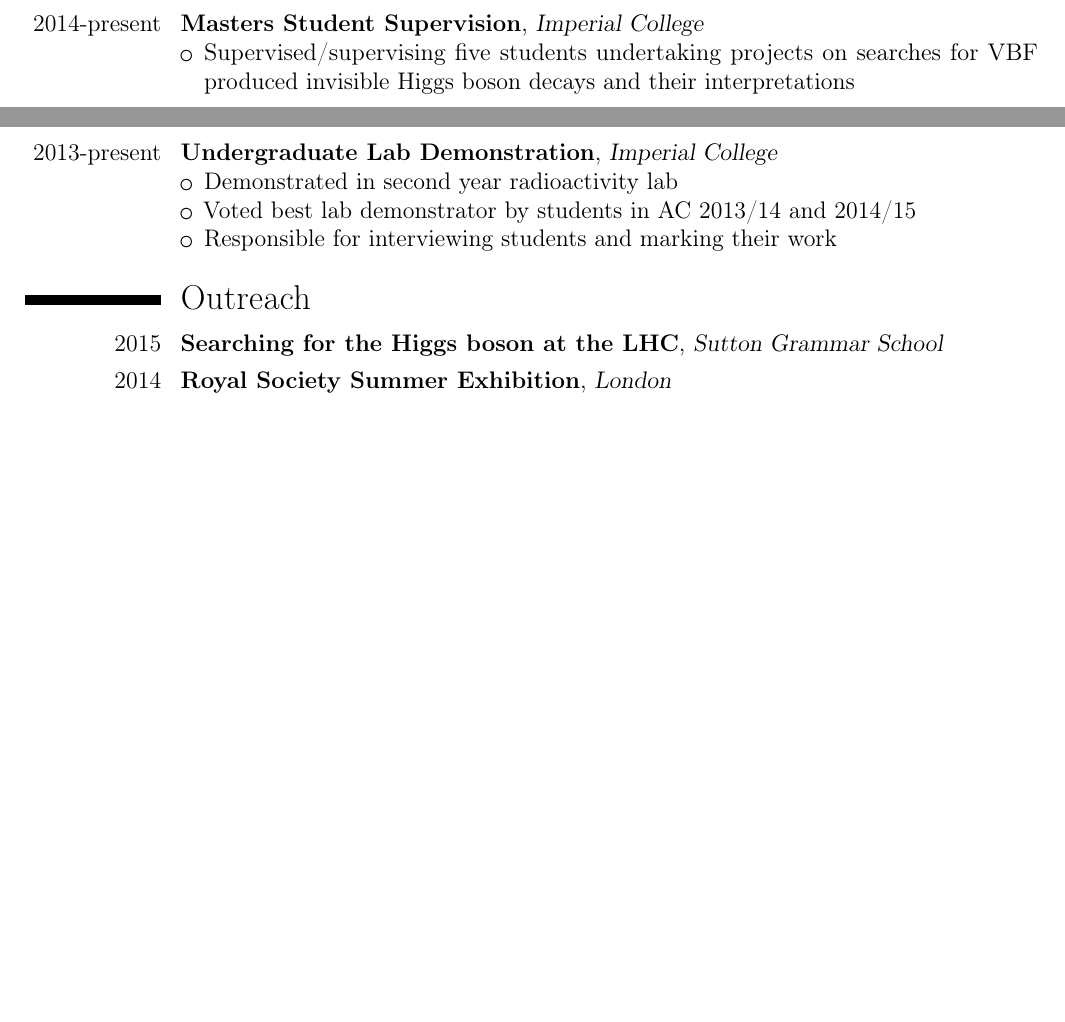
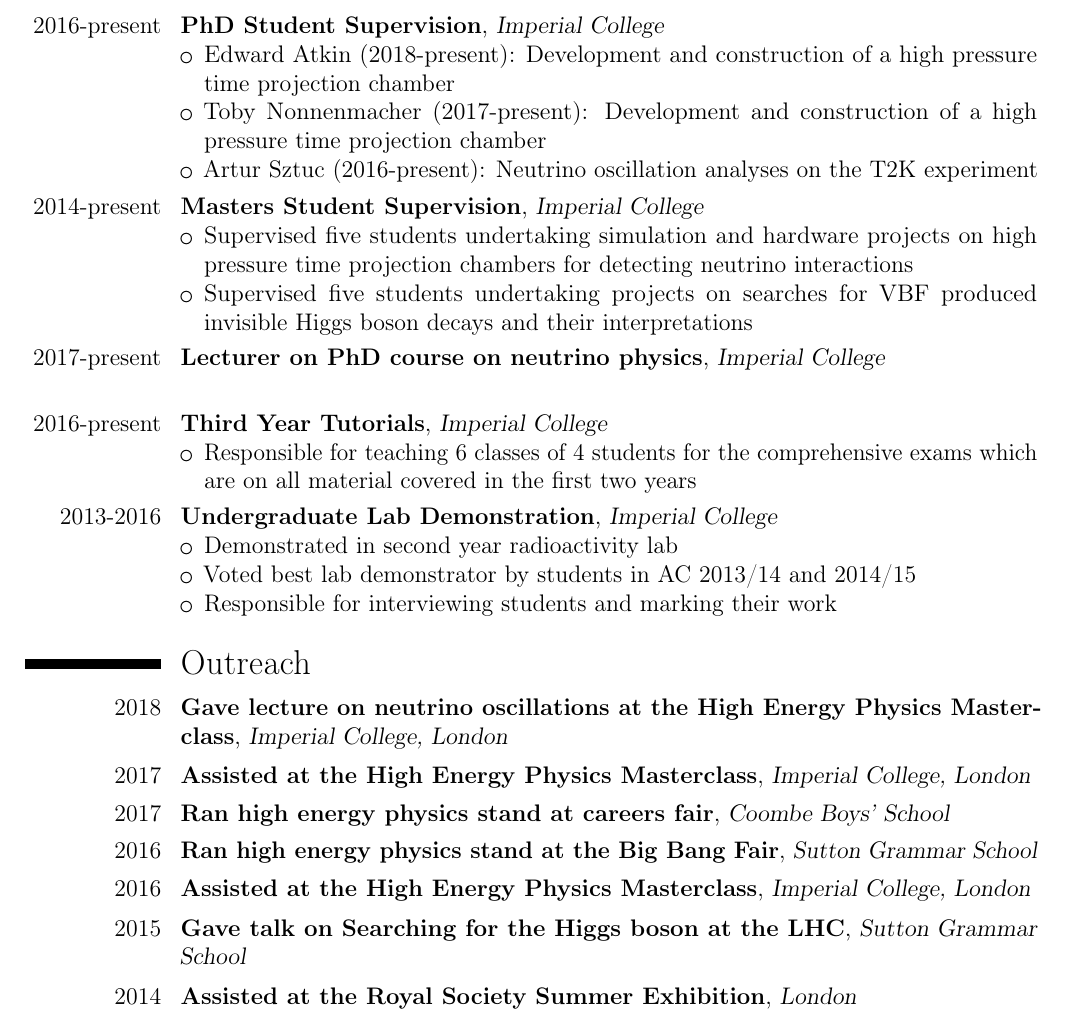
Before and after one commit to pjdunne/CV, a LaTeX CV (pdunneCV.tex): two parts of pages 2 and 3 of 4 before the commit and part of page 3 of 5 after it, the two joined at a grey line, cut at the place of the change, the shorter picture padded with empty space. Compiled offline with pdfLaTeX.

Commit message:
Adding some things to 2018

```diff
--- a/pdunneCV.tex
+++ b/pdunneCV.tex
@@ -9,7 +9,7 @@
 \firstname{Patrick}
 \familyname{Dunne}
 
-\address{Flat 2, 45A Kingston Road,}{ London, SW19 1JW}
+\address{Upper Flat, 47 Dorset Road,}{ London, SW19 3HE}
 \mobile{(+44) 7919 405 613}
 \email{dunnepatrickj@gmail.com}
 
@@ -165,16 +172,40 @@
 
 
 \mysection{Teaching Experience}
+\cventry{2016-present}{PhD Student Supervision}{Imperial College}{}{}{
+  \begin{itemize}
+  \myitem Edward Atkin (2018-present): Development and construction of a high pressure time projection chamber
+  \myitem Toby Nonnenmacher (2017-present): Development and construction of a high pressure time projection chamber
+  \myitem Artur Sztuc (2016-present): Neutrino oscillation analyses on the T2K experiment
+  \end{itemize}
+}
 \cventry{2014-present}{Masters Student Supervision}{Imperial College}{}{}{
-   \begin{itemize}
-     \myitem Supervised/supervising five students undertaking projects on searches for VBF produced invisible Higgs boson decays and their interpretations
-%   \myitem Padraic Calpin (Imperial College), Searches for VBF produced invisible Higgs
-%   \myitem Achilleas Fragkoulis (Imperial College), Searches for VBF produced invisible Higgs
-%   \myitem Miha Zgubic (Imperial College), Interpretations of searches for invisible Higgs
+  \begin{itemize}
+    %Masters students
+    \myitem Supervised five students undertaking simulation and hardware projects on high pressure time projection chambers for detecting neutrino interactions
+    %2018   \myitem Maria Mironova (Imperial College), Hardware construction and data acquisition system development of a high pressure time projection chamber
+    %2017/18   \myitem Priyanka Sadhwani (Imperial College), Simulations of event reconstruction in high pressure time projection chambers
+    %2017/18   \myitem Anisha Kadri (Imperial College), Simulations of event reconstruction in high pressure time projection chambers
+    %2017/18   \myitem Xiyuan Xia (Imperial College), Simulations of event reconstruction in high pressure time projection chambers
+    %2017/18   \myitem Alastair Lutton (Imperial College), Simulations of event reconstruction in high pressure time projection chambers
+    \myitem Supervised five students undertaking projects on searches for VBF produced invisible Higgs boson decays and their interpretations
+    %2015/16   \myitem Miha Zgubic (Imperial College), Interpretations of searches for invisible Higgs
+    %2015/16   \myitem Annika Monari (Imperial College), Selection optimisation for searches for invisible Higgs
+    %2015/16   \myitem Daniel Gordon (Imperial College), Selection optimisation for searches for invisible Higgs
+    %2014   \myitem Padraic Calpin (Imperial College), Searches for VBF produced invisible Higgs
+    %2014   \myitem Achilleas Fragkoulis (Imperial College), Searches for VBF produced invisible Higgs
    \end{itemize}
    \vspace{.05cm}
 }
-\cventry{2013-present}{Undergraduate Lab Demonstration}{Imperial College}{}{}{
+\cventry{2017-present}{Lecturer on PhD course on neutrino physics}{Imperial College}{}{}{
+}
+\cventry{2016-present}{Third Year Tutorials}{Imperial College}{}{}{
+  \begin{itemize}
+  \myitem Responsible for teaching 6 classes of 4 students for the comprehensive exams which are on all material covered in the first two years
+  \end{itemize}
+  \vspace{.05cm}
+}
+\cventry{2013-2016}{Undergraduate Lab Demonstration}{Imperial College}{}{}{
   \begin{itemize}
   \myitem Demonstrated in second year radioactivity lab
   \myitem Voted best lab demonstrator by students in AC 2013/14 and 2014/15
@@ -185,8 +216,16 @@
 
 
 \mysection{Outreach}
-\cventry{2015}{Searching for the Higgs boson at the LHC}{Sutton Grammar School}{}{}{}
+\cventry{2018}{Gave lecture on neutrino oscillations at the High Energy Physics Masterclass}{Imperial College, London}{}{}{}
 \vspace{.05cm}
-\cventry{2014}{Royal Society Summer Exhibition}{London}{}{}{}
+\cventry{2017}{Assisted at the High Energy Physics Masterclass}{Imperial College, London}{}{}{}
 \vspace{.05cm}
-\cventry{2014}{High Energy Physics Masterclass}{Imperial College, London}{}{}{}
+\cventry{2017}{Ran high energy physics stand at careers fair}{Coombe Boys' School}{}{}{}
+\vspace{.05cm}
+\cventry{2016}{Ran high energy physics stand at the Big Bang Fair}{Sutton Grammar School}{}{}{}
+\vspace{.05cm}
+\cventry{2016}{Assisted at the High Energy Physics Masterclass}{Imperial College, London}{}{}{}
+\vspace{.05cm}
+\cventry{2015}{Gave talk on Searching for the Higgs boson at the LHC}{Sutton Grammar School}{}{}{}
+\vspace{.05cm}
+\cventry{2014}{Assisted at the Royal Society Summer Exhibition}{London}{}{}{}
```
Also changed, not shown: pdunneCV.pdf, pdunneCV.tex (43 more changed lines).
